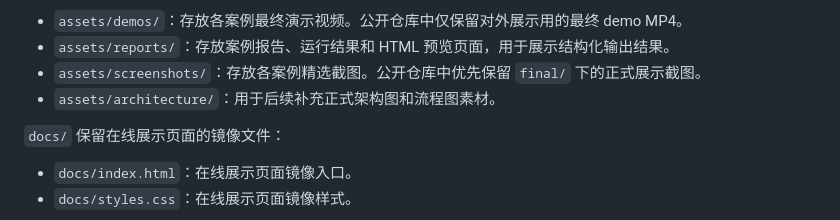
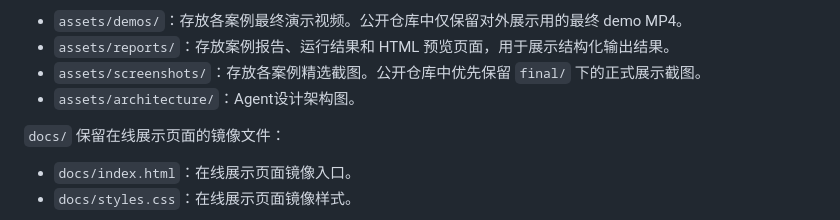
Before and after one commit to Dilysy/agent-portfolio-cases, a Markdown page: README.md, the part around the change. Rendered like a GitHub page.

```diff
--- a/README.md
+++ b/README.md
@@ -189,7 +189,7 @@ docs/
 - `assets/demos/`：存放各案例最终演示视频。公开仓库中仅保留对外展示用的最终 demo MP4。
 - `assets/reports/`：存放案例报告、运行结果和 HTML 预览页面，用于展示结构化输出结果。
 - `assets/screenshots/`：存放各案例精选截图。公开仓库中优先保留 `final/` 下的正式展示截图。
-- `assets/architecture/`：用于后续补充正式架构图和流程图素材。
+- `assets/architecture/`：Agent设计架构图。
 
 `docs/` 保留在线展示页面的镜像文件：
 
```
